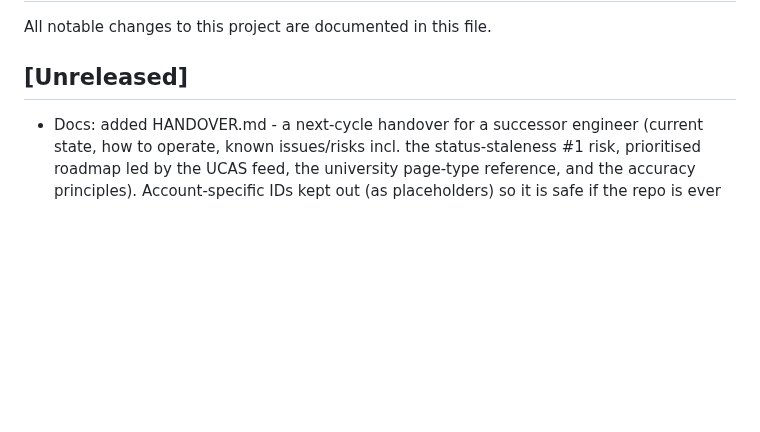
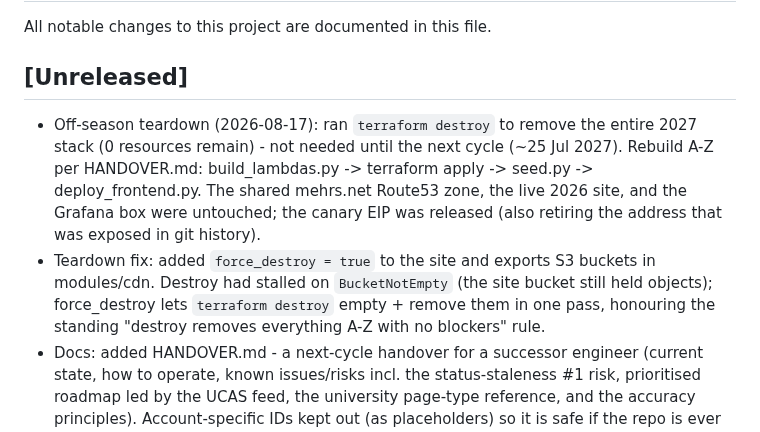
Before and after one commit to usmanmehr/clearing-course-finder, a Markdown page: CHANGELOG.md, the part around the change. Drawn GitHub-style; blank space fills up the shorter version.

Commit message:
Off-season teardown; add force_destroy to S3 buckets so destroy removes them with no BucketNotEmpty blocker

```diff
--- a/CHANGELOG.md
+++ b/CHANGELOG.md
@@ -3,6 +3,16 @@
 All notable changes to this project are documented in this file.
 
 ## [Unreleased]
+- Off-season teardown (2026-08-17): ran `terraform destroy` to remove the entire
+  2027 stack (0 resources remain) - not needed until the next cycle (~25 Jul 2027).
+  Rebuild A-Z per HANDOVER.md: build_lambdas.py -> terraform apply -> seed.py ->
+  deploy_frontend.py. The shared mehrs.net Route53 zone, the live 2026 site, and
+  the Grafana box were untouched; the canary EIP was released (also retiring the
+  address that was exposed in git history).
+- Teardown fix: added `force_destroy = true` to the site and exports S3 buckets in
+  modules/cdn. Destroy had stalled on `BucketNotEmpty` (the site bucket still held
+  objects); force_destroy lets `terraform destroy` empty + remove them in one pass,
+  honouring the standing "destroy removes everything A-Z with no blockers" rule.
 - Docs: added HANDOVER.md - a next-cycle handover for a successor engineer
   (current state, how to operate, known issues/risks incl. the status-staleness
   #1 risk, prioritised roadmap led by the UCAS feed, the university page-type
```
